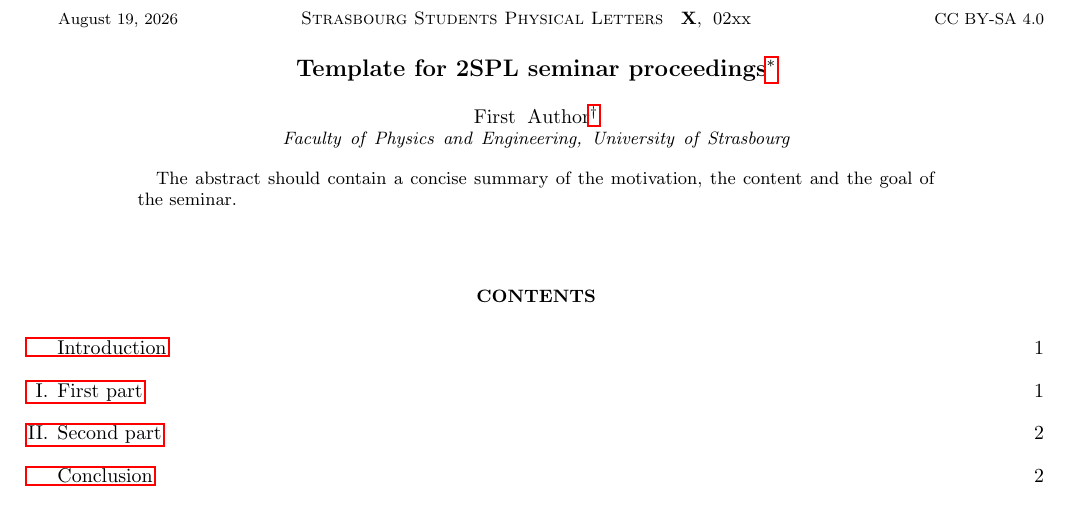
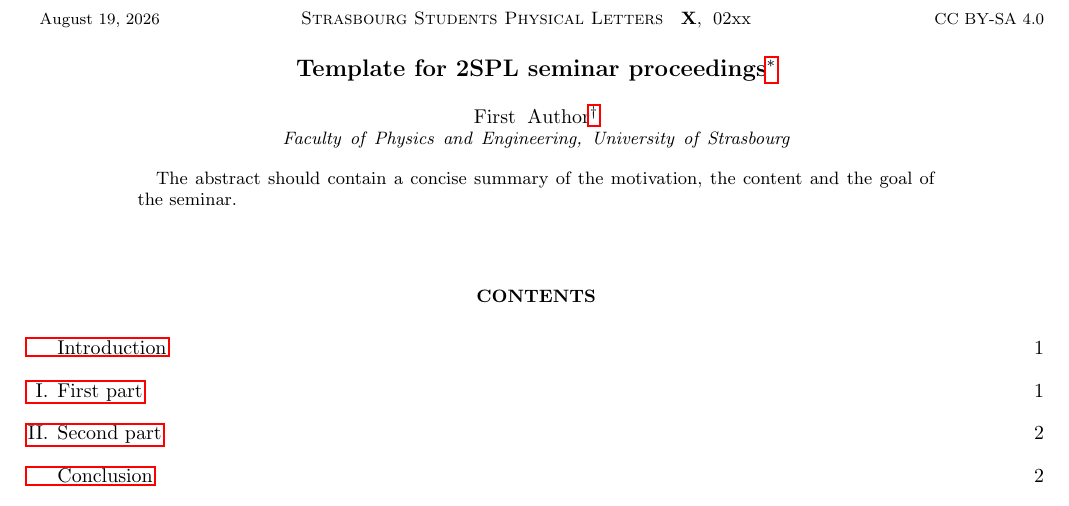
Before and after one commit to qmat-geqs/qmat-geqs.github.io, a LaTeX paper (journal/template_2spl_proceeding.tex): part of page 1 of 2, cut so that both start at the same text. Compiled offline with pdfLaTeX.

Commit message:
Update template_2spl_proceeding.tex
3rd volume template update

```diff
--- a/journal/template_2spl_proceeding.tex
+++ b/journal/template_2spl_proceeding.tex
@@ -18,7 +18,7 @@
 \renewcommand{\journalname}{Strasbourg Students Physical Letters}
 \renewcommand{\volumename}{X}
 \renewcommand{\numbername}{02xx}
-\newcommand{\header}{{\footnotesize\today} \hspace{6em} {\sc\journalname} \; {\bf\volumename},\; \numbername \; \hspace{9em} {\footnotesize CC BY-SA 4.0}}
+\newcommand{\header}{{\footnotesize\today} \hspace{7em} {\sc\journalname} \; {\bf\volumename},\; \numbername \; \hspace{9em} {\footnotesize CC BY-SA 4.0}}
 
 % Definitions related to bibliography format
 \def\sspl{Stras.\ Stud.\ Phys.\ Lett.}%
```
